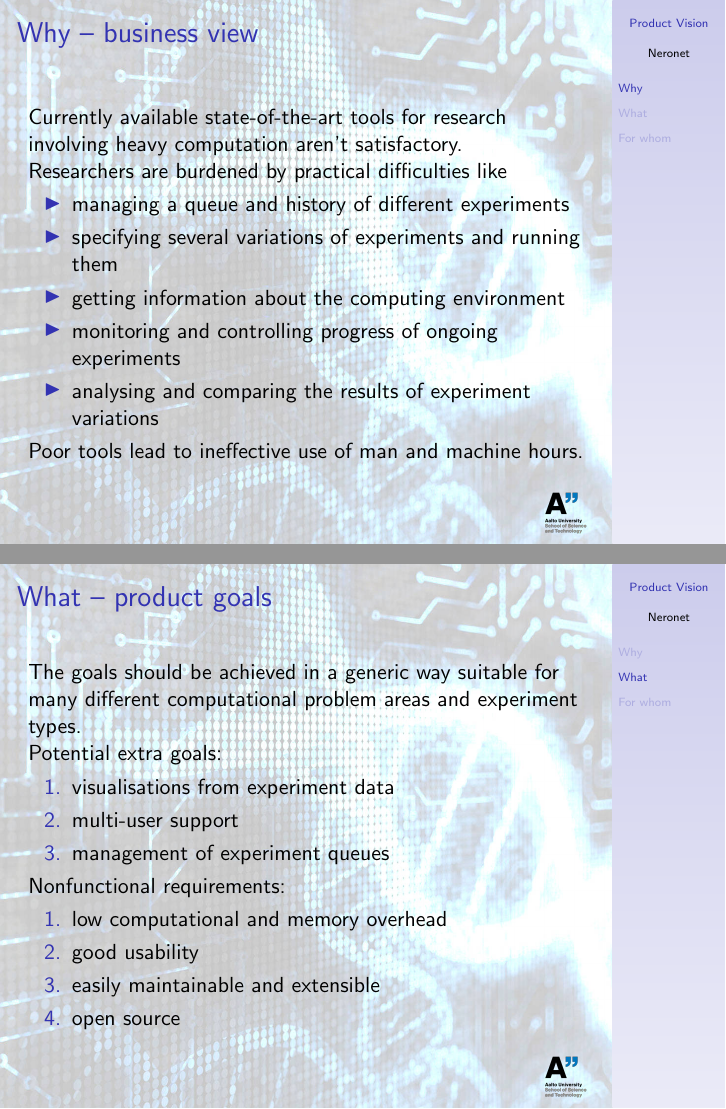
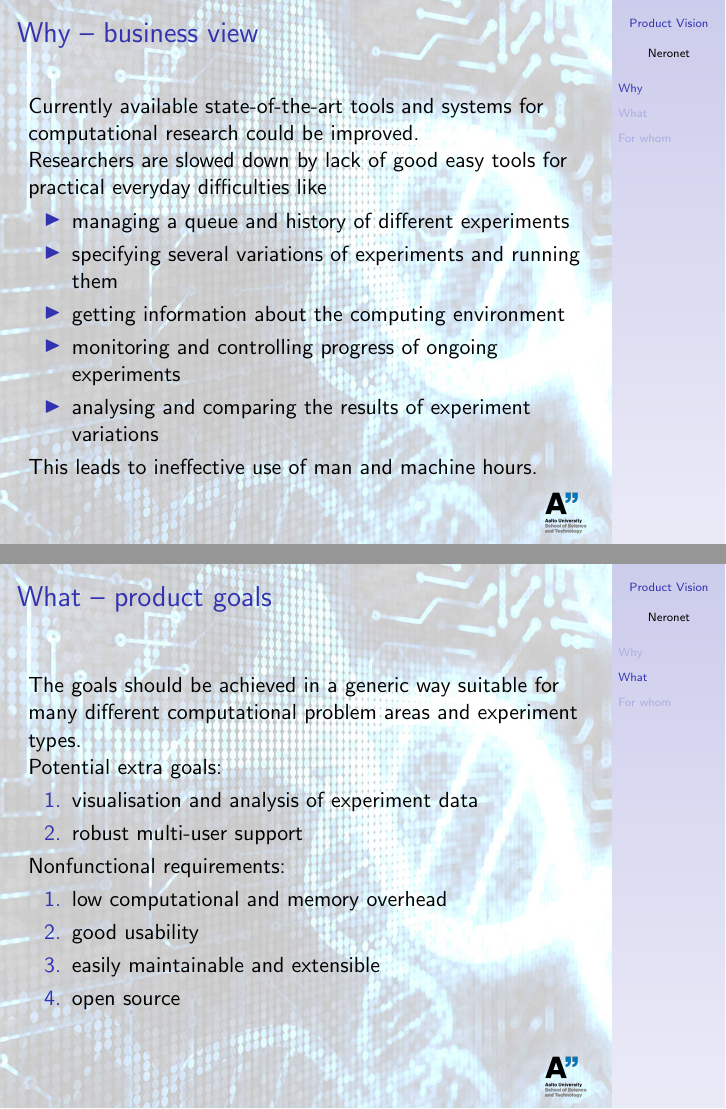
Before and after one commit to sjjsy/neronet, LaTeX slides (doc/product_vision.tex): pages 9 and 15 of 17, joined at a grey line. Compiled offline with pdfLaTeX.

Commit message:
Sligth updates to key artifacts.

```diff
--- a/doc/product_vision.tex
+++ b/doc/product_vision.tex
@@ -10,10 +10,11 @@
 %   To satisfy the needs of deep learning researchers we have decided to develop an open source toolbox containing the most common necessities for managing the training of neural networks.
 % \end{frame}
 \begin{frame}{Why -- business view}
-  Currently available state-of-the-art tools for research involving heavy
-  computation aren't satisfactory.
+  Currently available state-of-the-art tools and systems for computational
+  research could be improved.
 
-  Researchers are burdened by practical difficulties like
+  Researchers are slowed down by lack of good easy tools for practical
+  everyday difficulties like
   \begin{itemize}
   \pause \item managing a queue and history of different experiments
   \pause \item specifying several variations of experiments and running them
@@ -22,7 +23,7 @@
   \pause \item analysing and comparing the results of experiment variations
   \end{itemize}
 
-  \pause Poor tools lead to ineffective use of man and machine hours.
+  \pause This leads to ineffective use of man and machine hours.
 \end{frame}
 \section{What}
 %\begin{frame}{What -- product goals}
@@ -54,9 +55,8 @@
 
   \pause Potential extra goals:
   \begin{enumerate}
-  \item visualisations from experiment data
-  \item multi-user support
-  \item management of experiment queues
+  \item visualisation and analysis of experiment data
+  \item robust multi-user support
   \end{enumerate}
 
   \pause Nonfunctional requirements:
```
Also changed, not shown: doc/technical_overview.tex (+6 -6 lines), doc/process_overview.pdf, doc/product_vision.pdf, doc/technical_overview.pdf.
